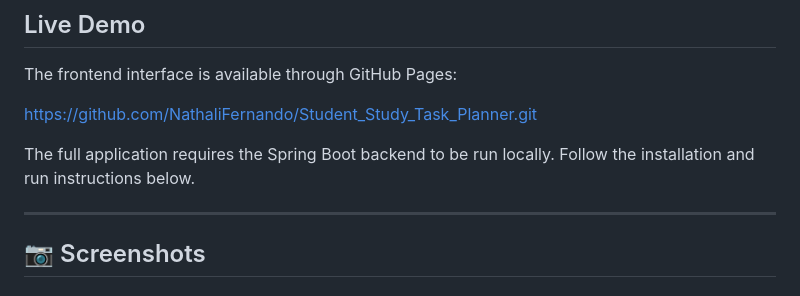
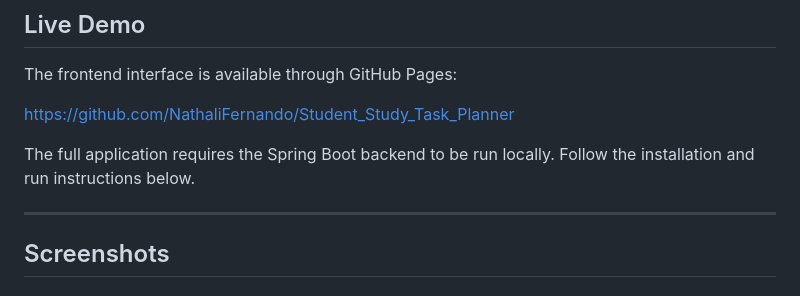
Before and after one commit to NathaliFernando/Student_Study_Task_Planner, a Markdown page: README.md, the part around one of its changes. Drawn GitHub-style.

```diff
--- a/README.md
+++ b/README.md
@@ -13,11 +13,11 @@ The application enables users to manage assignments, exams, quizzes, and study s
 
 The frontend interface is available through GitHub Pages:
 
-https://github.com/NathaliFernando/Student_Study_Task_Planner.git
+https://github.com/NathaliFernando/Student_Study_Task_Planner
 
 The full application requires the Spring Boot backend to be run locally. Follow the installation and run instructions below.
 
 ---
 
-## 📷 Screenshots
+## Screenshots
 
```
Also changed, not shown: other parts of README.md (+20 -5 lines).
